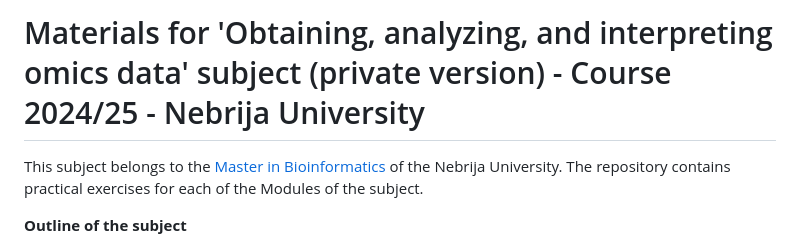
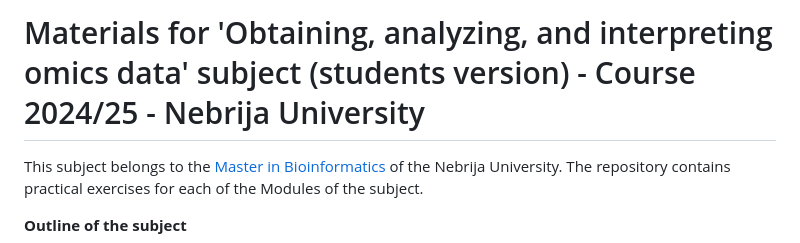
Before and after one commit to diegommcc/202425-master-obtaining-analyzing-interpreting-omics-data-students, a Markdown page: README.md, the part around the change. GitHub-like rendering.

Commit message:
Changed typo in readme

```diff
--- a/README.md
+++ b/README.md
@@ -1,4 +1,4 @@
-# Materials for 'Obtaining, analyzing, and interpreting omics data' subject (private version) - Course 2024/25 - Nebrija University
+# Materials for 'Obtaining, analyzing, and interpreting omics data' subject (students version) - Course 2024/25 - Nebrija University
 
 This subject belongs to the [Master in Bioinformatics](https://www.nebrija.com/programas-postgrado/master/bioinformatica/) of the Nebrija University. The repository contains practical exercises for each of the Modules of the subject.
 
```
